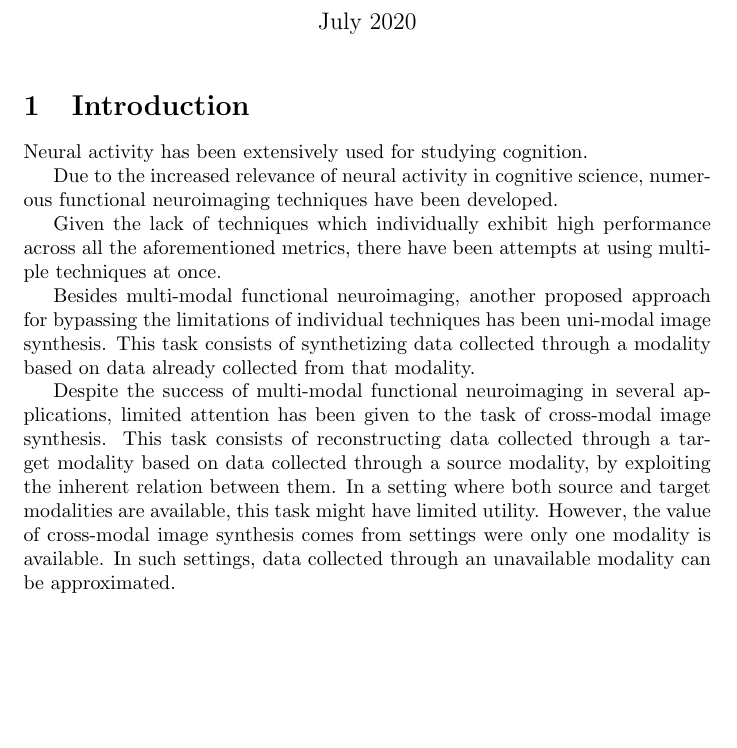
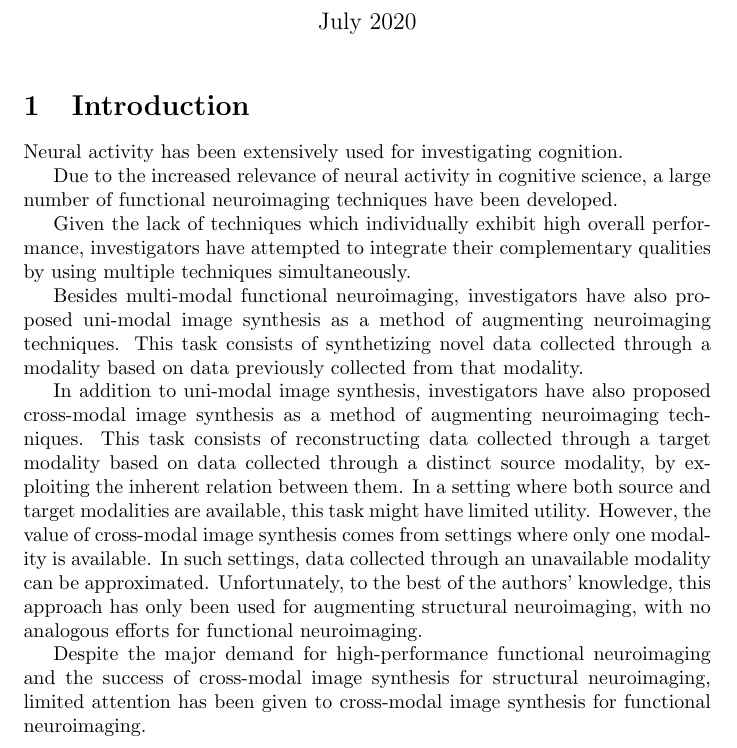
Before and after one commit to paulbricman/EEG2fMRI, a LaTeX document (article/article.tex): part of the page, cut so that both start at the same text, the shorter picture padded with empty space. Compiled offline with pdfLaTeX.

Commit message:
Update introduction with 6 solid topic sentences

```diff
--- a/article/article.tex
+++ b/article/article.tex
@@ -14,15 +14,17 @@
 
 \section{Introduction}
 
-Neural activity has been extensively used for studying cognition.
+Neural activity has been extensively used for investigating cognition.
 
-Due to the increased relevance of neural activity in cognitive science, numerous functional neuroimaging techniques have been developed.
+Due to the increased relevance of neural activity in cognitive science, a large number of functional neuroimaging techniques have been developed.
 
-Given the lack of techniques which individually exhibit high performance across all the aforementioned metrics, there have been attempts at using multiple techniques at once.
+Given the lack of techniques which individually exhibit high overall performance, investigators have attempted to integrate their complementary qualities by using multiple techniques simultaneously.
 
-Besides multi-modal functional neuroimaging, another proposed approach for bypassing the limitations of individual techniques has been uni-modal image synthesis. This task consists of synthetizing data collected through a modality based on data already collected from that modality.
+Besides multi-modal functional neuroimaging, investigators have also proposed uni-modal image synthesis as a method of augmenting neuroimaging techniques. This task consists of synthetizing novel data collected through a modality based on data previously collected from that modality.
 
-Despite the success of multi-modal functional neuroimaging in several applications, limited attention has been given to the task of cross-modal image synthesis. This task consists of reconstructing data collected through a target modality based on data collected through a source modality, by exploiting the inherent relation between them. In a setting where both source and target modalities are available, this task might have limited utility. However, the value of cross-modal image synthesis comes from settings were only one modality is available. In such settings, data collected through an unavailable modality can be approximated.
+In addition to uni-modal image synthesis, investigators have also proposed cross-modal image synthesis as a method of augmenting neuroimaging techniques. This task consists of reconstructing data collected through a target modality based on data collected through a distinct source modality, by exploiting the inherent relation between them. In a setting where both source and target modalities are available, this task might have limited utility. However, the value of cross-modal image synthesis comes from settings where only one modality is available. In such settings, data collected through an unavailable modality can be approximated. Unfortunately, to the best of the authors' knowledge, this approach has only been used for augmenting structural neuroimaging, with no analogous efforts for functional neuroimaging.
+
+Despite the major demand for high-performance functional neuroimaging and the success of cross-modal image synthesis for structural neuroimaging, limited attention has been given to cross-modal image synthesis for functional neuroimaging.
 
 
 
```
Also changed, not shown: article/article.pdf, 3 other files.
